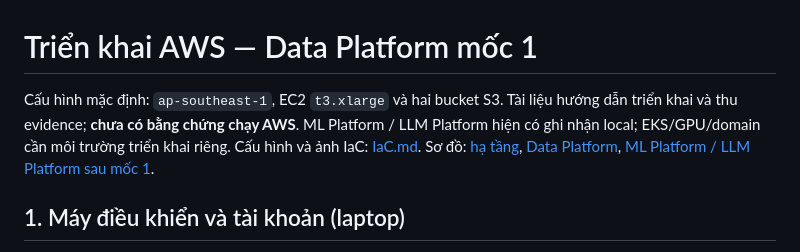
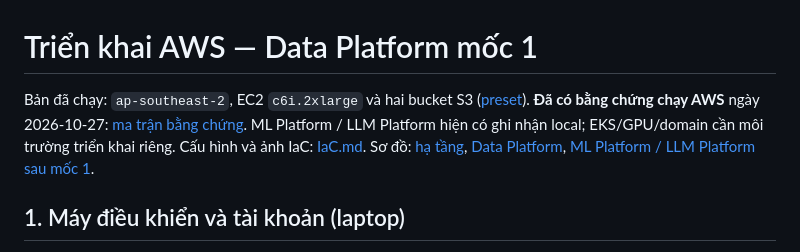
Before and after one commit to Babyfat012/multichannel-data-ai-platform, a Markdown page: docs/aws-deploy.md, the part around the change. GitHub-like rendering.

```diff
--- a/docs/aws-deploy.md
+++ b/docs/aws-deploy.md
@@ -1,7 +1,7 @@
 <!-- Mục đích: runbook người vận hành triển khai Data Platform batch EC2 + S3, thu proof và dọn tài nguyên. -->
 # Triển khai AWS — Data Platform mốc 1
 
-Cấu hình mặc định: `ap-southeast-1`, EC2 `t3.xlarge` và hai bucket S3. Tài liệu hướng dẫn triển khai và thu evidence; **chưa có bằng chứng chạy AWS**. ML Platform / LLM Platform hiện có ghi nhận local; EKS/GPU/domain cần môi trường triển khai riêng.
+Bản đã chạy: `ap-southeast-2`, EC2 `c6i.2xlarge` và hai bucket S3 ([preset](../infra/aws/terraform/demo.tfvars.example)). **Đã có bằng chứng chạy AWS** ngày 2026-10-27: [ma trận bằng chứng](data-platform-evidence.md#trên-aws-cloud--2026-10-27). ML Platform / LLM Platform hiện có ghi nhận local; EKS/GPU/domain cần môi trường triển khai riêng.
 Cấu hình và ảnh IaC: [IaC.md](IaC.md). Sơ đồ: [hạ tầng](diagrams/aws-infra.html),
 [Data Platform](diagrams/aws-data-platform.html), [ML Platform / LLM Platform sau mốc 1](diagrams/aws-ml-llm-platform.html).
 
```
Also changed, not shown: README.md (+1 -1 lines), docs/data-platform-evidence.md (+18 -3 lines), docs/evidence/aws/dp1-validate-amazon-log-20261027.png (added), docs/evidence/aws/spark-master-2x2core-20261027.png (added), 1 other file.
